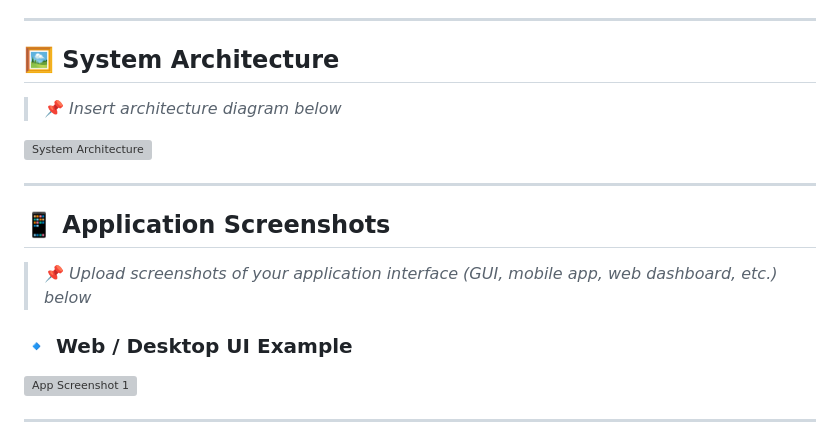
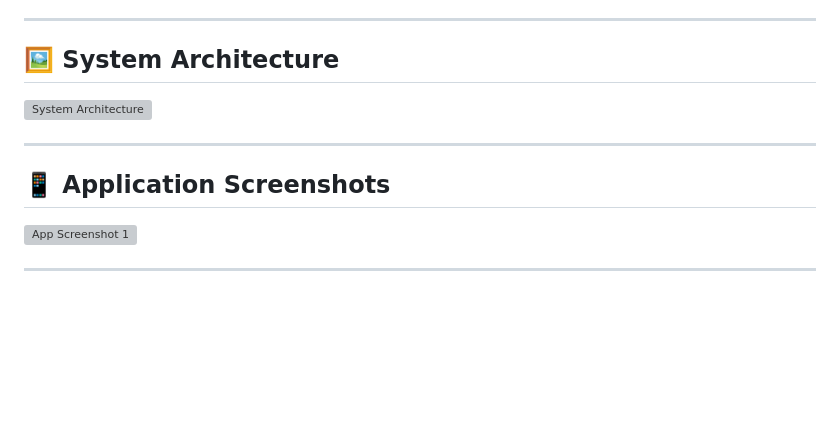
Before and after one commit to rohitbpawar25/BE_Project_2025, a Markdown page: README.md, the part around the change. Drawn GitHub-style; blank space fills up the shorter version; grey boxes are pictures that could not be loaded.

```diff
--- a/README.md
+++ b/README.md
@@ -45,19 +45,12 @@ Respiratory diseases are a leading cause of death worldwide. Traditional lung au
 ---
 
 ## 🖼️ System Architecture
-
-> 📌 *Insert architecture diagram below*
-
 ![System Architecture](https://github.com/rohitbpawar25/BE_Project_2025/blob/bc8315c53a3ea0c0bf07be096d946b34d5a235bb/Respiratory%20Disease%20Project/Code/static/img/Architecture.jpg)
 
 
 ---
 
 ## 📱 Application Screenshots
-
-> 📌 *Upload screenshots of your application interface (GUI, mobile app, web dashboard, etc.) below*
-
-### 🔹 Web / Desktop UI Example
 
 ![App Screenshot 1](images/app_ui_1.png)
 
```
